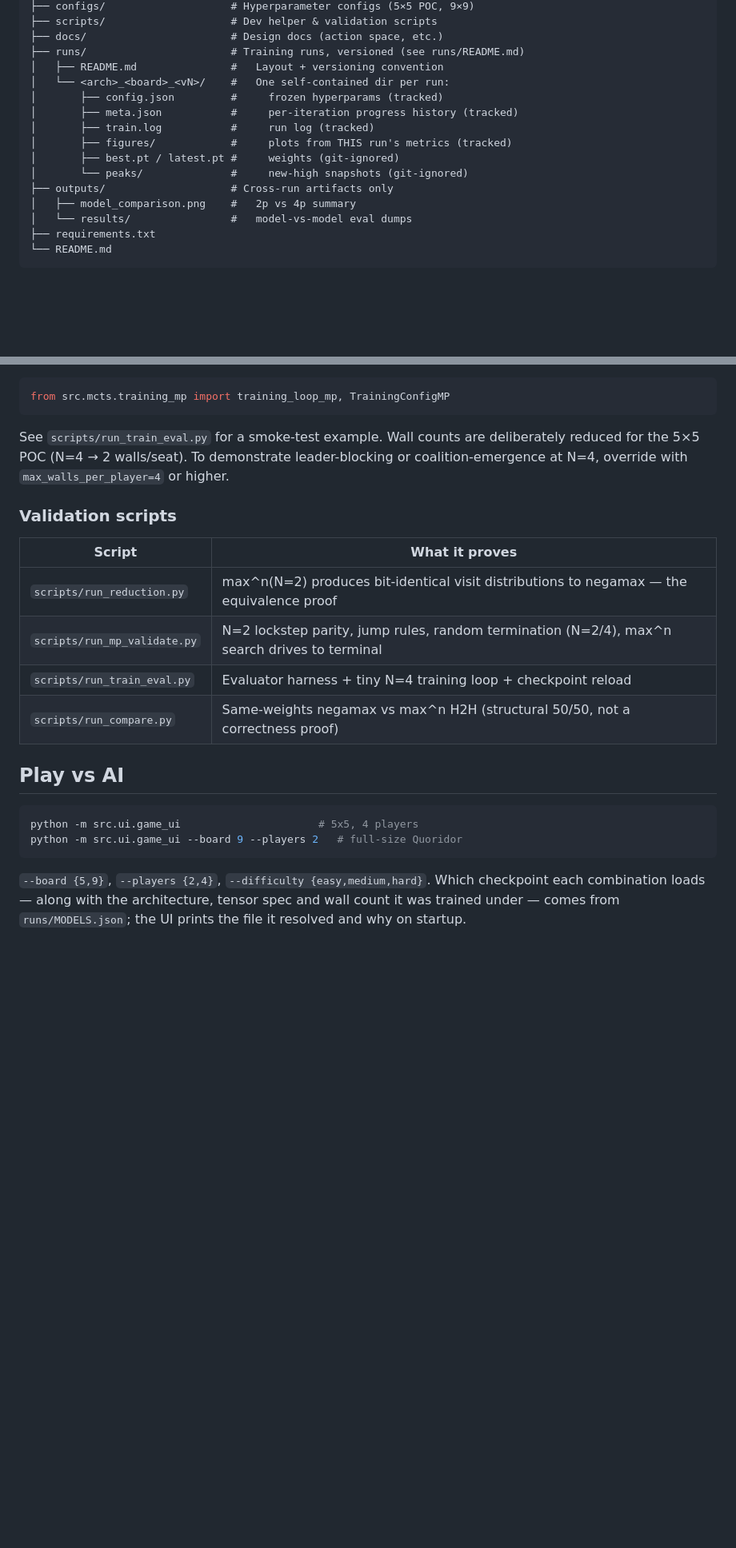
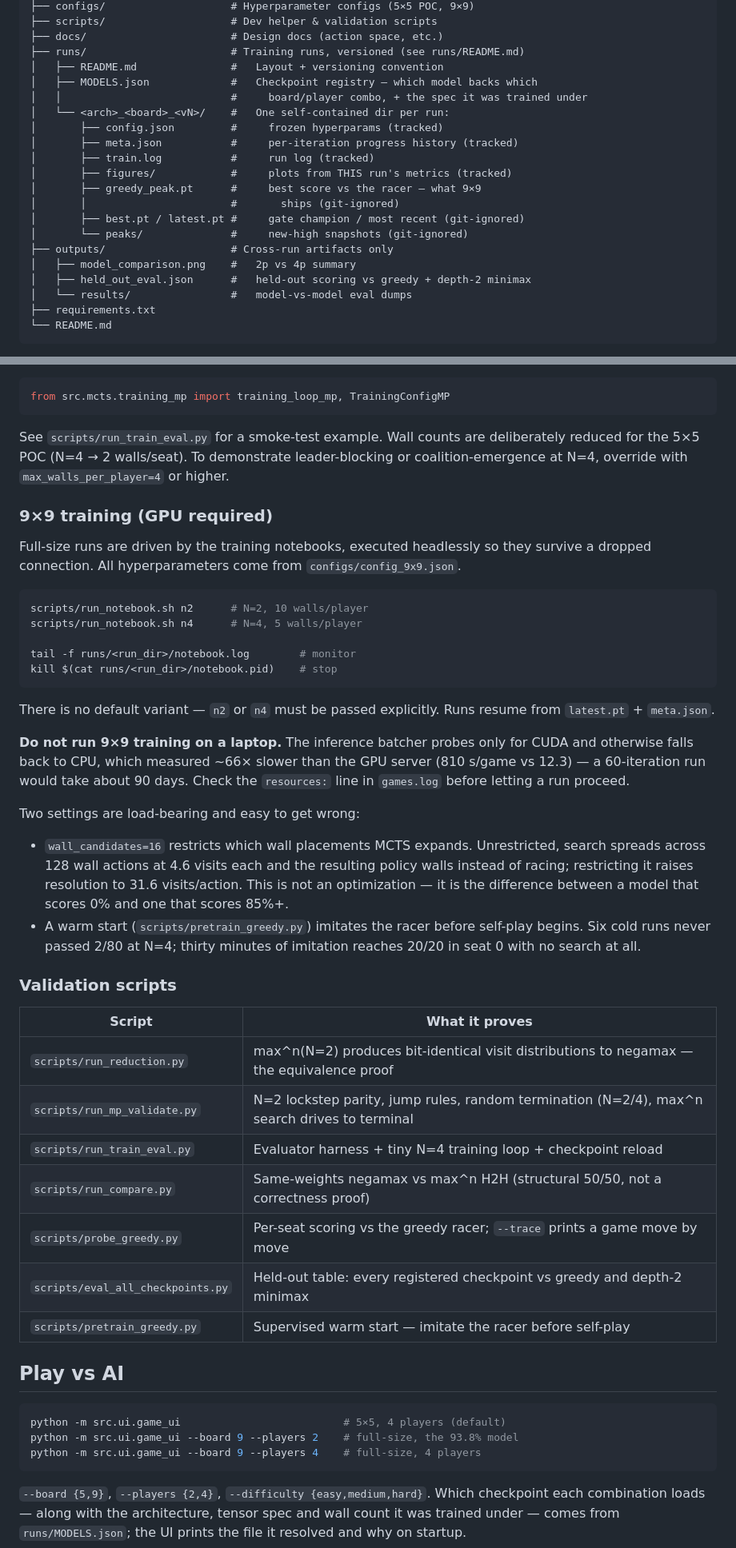
Before and after one commit to ReefKenig/dl-quoridor, a Markdown page: README.md, 2 parts joined by grey strips. Shown at 80% size. Rendered like a GitHub page; blank space fills up the shorter version.

Commit message:
docs(readme): bring the README up to the 9x9 work
The README predated the 9x9 scale-up entirely: no results, no 9x9 training
path, and best.pt presented as the weights of record — the one checkpoint
the runs say not to load.

Adds a Results section measured against the greedy racer rather than random,
the headless 9x9 training commands, the two settings that decide whether a
9x9 run works at all (wall_candidates, warm start), and the 9x9 eval scripts.

````diff
--- a/README.md
+++ b/README.md
@@ -42,15 +62,20 @@ dl-quoridor/
 ├── docs/                       # Design docs (action space, etc.)
 ├── runs/                       # Training runs, versioned (see runs/README.md)
 │   ├── README.md               #   Layout + versioning convention
+│   ├── MODELS.json             #   Checkpoint registry — which model backs which
+│   │                           #     board/player combo, + the spec it was trained under
 │   └── <arch>_<board>_<vN>/    #   One self-contained dir per run:
 │       ├── config.json         #     frozen hyperparams (tracked)
 │       ├── meta.json           #     per-iteration progress history (tracked)
 │       ├── train.log           #     run log (tracked)
 │       ├── figures/            #     plots from THIS run's metrics (tracked)
-│       ├── best.pt / latest.pt #     weights (git-ignored)
+│       ├── greedy_peak.pt      #     best score vs the racer — what 9×9
+│       │                       #       ships (git-ignored)
+│       ├── best.pt / latest.pt #     gate champion / most recent (git-ignored)
 │       └── peaks/              #     new-high snapshots (git-ignored)
 ├── outputs/                    # Cross-run artifacts only
 │   ├── model_comparison.png    #   2p vs 4p summary
+│   ├── held_out_eval.json      #   held-out scoring vs greedy + depth-2 minimax
 │   └── results/                #   model-vs-model eval dumps
 ├── requirements.txt
 └── README.md
@@ -96,6 +121,27 @@ from src.mcts.training_mp import training_loop_mp, TrainingConfigMP
 
 See `scripts/run_train_eval.py` for a smoke-test example. Wall counts are deliberately reduced for the 5×5 POC (N=4 → 2 walls/seat). To demonstrate leader-blocking or coalition-emergence at N=4, override with `max_walls_per_player=4` or higher.
 
+### 9×9 training (GPU required)
+
+Full-size runs are driven by the training notebooks, executed headlessly so they survive a dropped connection. All hyperparameters come from `configs/config_9x9.json`.
+
+```bash
+scripts/run_notebook.sh n2      # N=2, 10 walls/player
+scripts/run_notebook.sh n4      # N=4, 5 walls/player
+
+tail -f runs/<run_dir>/notebook.log        # monitor
+kill $(cat runs/<run_dir>/notebook.pid)    # stop
+```
+
+There is no default variant — `n2` or `n4` must be passed explicitly. Runs resume from `latest.pt` + `meta.json`.
+
+**Do not run 9×9 training on a laptop.** The inference batcher probes only for CUDA and otherwise falls back to CPU, which measured ~66× slower than the GPU server (810 s/game vs 12.3) — a 60-iteration run would take about 90 days. Check the `resources:` line in `games.log` before letting a run proceed.
+
+Two settings are load-bearing and easy to get wrong:
+
+- `wall_candidates=16` restricts which wall placements MCTS expands. Unrestricted, search spreads across 128 wall actions at 4.6 visits each and the resulting policy walls instead of racing; restricting it raises resolution to 31.6 visits/action. This is not an optimization — it is the difference between a model that scores 0% and one that scores 85%+.
+- A warm start (`scripts/pretrain_greedy.py`) imitates the racer before self-play begins. Six cold runs never passed 2/80 at N=4; thirty minutes of imitation reaches 20/20 in seat 0 with no search at all.
+
 ### Validation scripts
 
 | Script | What it proves |
@@ -104,12 +150,16 @@ See `scripts/run_train_eval.py` for a smoke-test example. Wall counts are delibe
 | `scripts/run_mp_validate.py` | N=2 lockstep parity, jump rules, random termination (N=2/4), max^n search drives to terminal |
 | `scripts/run_train_eval.py` | Evaluator harness + tiny N=4 training loop + checkpoint reload |
 | `scripts/run_compare.py` | Same-weights negamax vs max^n H2H (structural 50/50, not a correctness proof) |
+| `scripts/probe_greedy.py` | Per-seat scoring vs the greedy racer; `--trace` prints a game move by move |
+| `scripts/eval_all_checkpoints.py` | Held-out table: every registered checkpoint vs greedy and depth-2 minimax |
+| `scripts/pretrain_greedy.py` | Supervised warm start — imitate the racer before self-play |
 
 ## Play vs AI
 
 ```bash
-python -m src.ui.game_ui                      # 5x5, 4 players
-python -m src.ui.game_ui --board 9 --players 2   # full-size Quoridor
+python -m src.ui.game_ui                          # 5×5, 4 players (default)
+python -m src.ui.game_ui --board 9 --players 2    # full-size, the 93.8% model
+python -m src.ui.game_ui --board 9 --players 4    # full-size, 4 players
 ```
 
 `--board {5,9}`, `--players {2,4}`, `--difficulty {easy,medium,hard}`. Which
````
Also changed, not shown: other parts of README.md (+20 -0 lines).
